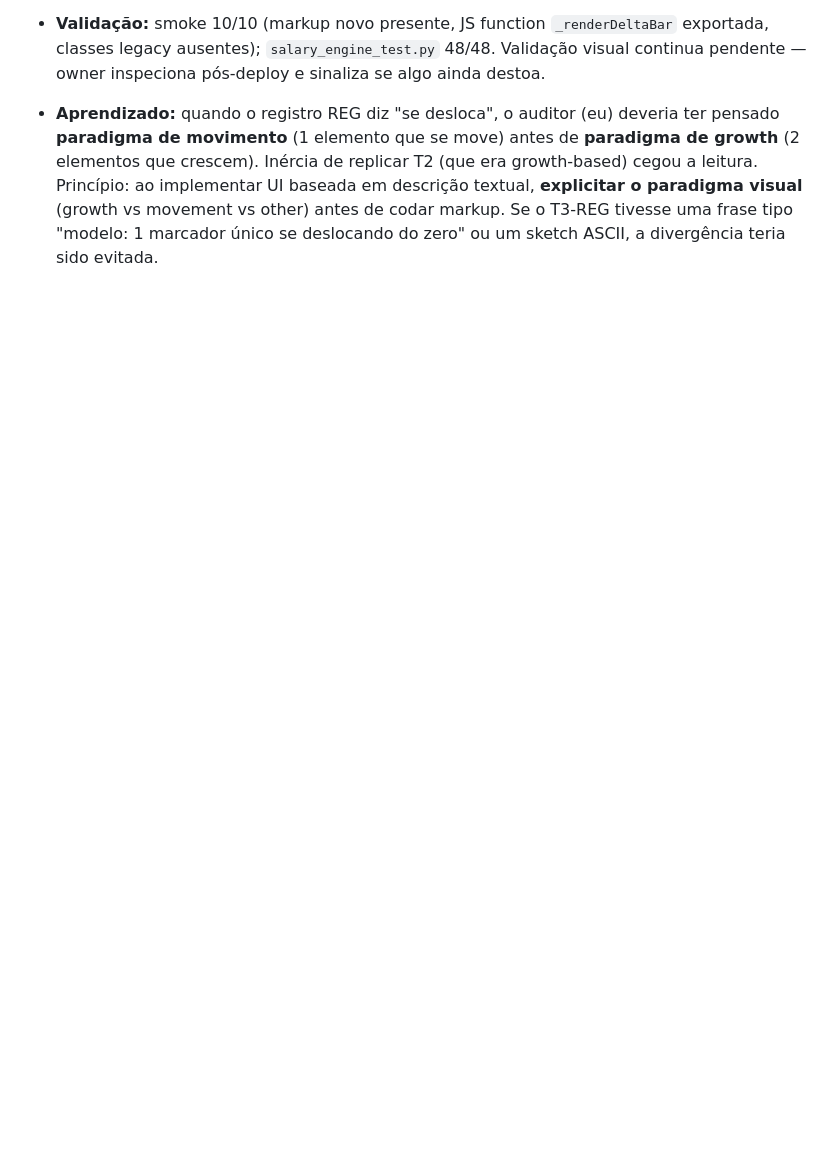
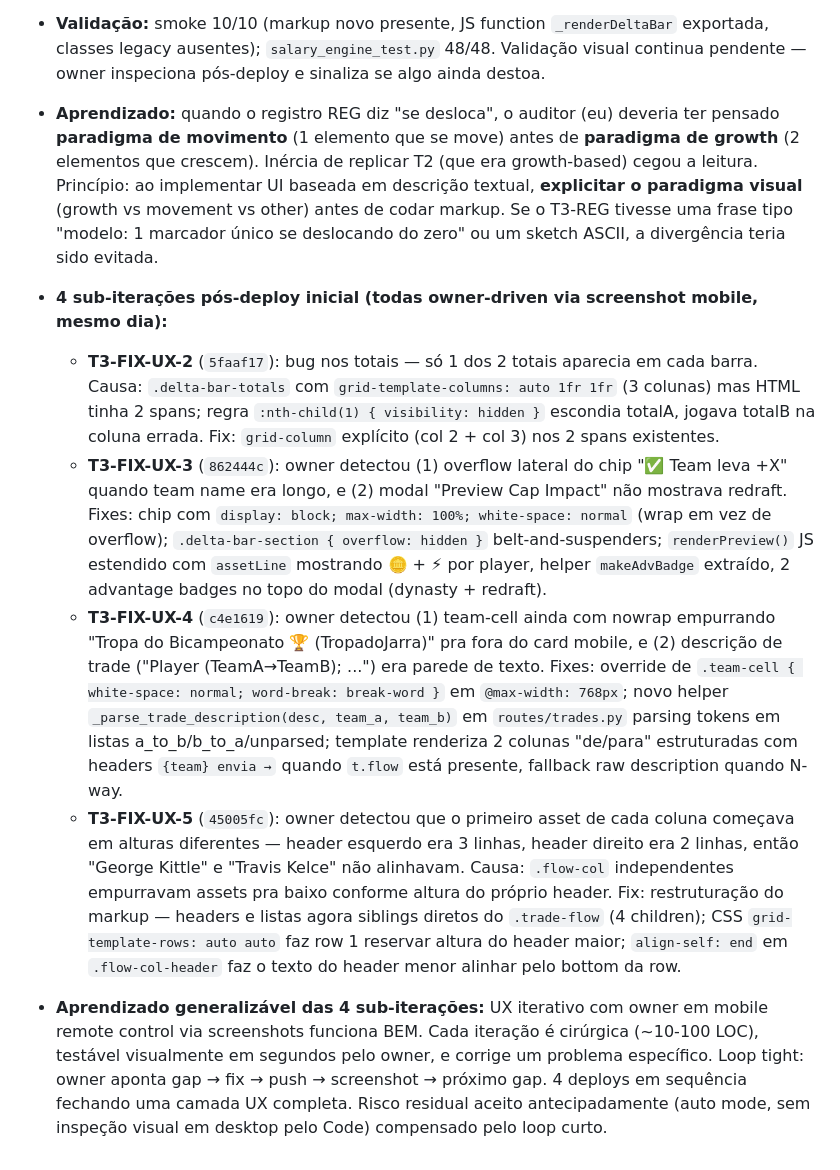
Before and after one commit to MellowBR/Dynasty_Fantasy_Manager, a Markdown page: manager_devplan.md, the part around the change. Drawn GitHub-style; blank space fills up the shorter version.

```diff
--- a/manager_devplan.md
+++ b/manager_devplan.md
@@ -1056,3 +1056,11 @@ Total fixo: 576px (team_detail sem actions) / 660px (roster com actions). col-na
 - **Validação:** smoke 10/10 (markup novo presente, JS function `_renderDeltaBar` exportada, classes legacy ausentes); `salary_engine_test.py` 48/48. Validação visual continua pendente — owner inspeciona pós-deploy e sinaliza se algo ainda destoa.
 
 - **Aprendizado:** quando o registro REG diz "se desloca", o auditor (eu) deveria ter pensado **paradigma de movimento** (1 elemento que se move) antes de **paradigma de growth** (2 elementos que crescem). Inércia de replicar T2 (que era growth-based) cegou a leitura. Princípio: ao implementar UI baseada em descrição textual, **explicitar o paradigma visual** (growth vs movement vs other) antes de codar markup. Se o T3-REG tivesse uma frase tipo "modelo: 1 marcador único se deslocando do zero" ou um sketch ASCII, a divergência teria sido evitada.
+
+- **4 sub-iterações pós-deploy inicial (todas owner-driven via screenshot mobile, mesmo dia):**
+  - **T3-FIX-UX-2** (`5faaf17`): bug nos totais — só 1 dos 2 totais aparecia em cada barra. Causa: `.delta-bar-totals` com `grid-template-columns: auto 1fr 1fr` (3 colunas) mas HTML tinha 2 spans; regra `:nth-child(1) { visibility: hidden }` escondia totalA, jogava totalB na coluna errada. Fix: `grid-column` explícito (col 2 + col 3) nos 2 spans existentes.
+  - **T3-FIX-UX-3** (`862444c`): owner detectou (1) overflow lateral do chip "✅ Team leva +X" quando team name era longo, e (2) modal "Preview Cap Impact" não mostrava redraft. Fixes: chip com `display: block; max-width: 100%; white-space: normal` (wrap em vez de overflow); `.delta-bar-section { overflow: hidden }` belt-and-suspenders; `renderPreview()` JS estendido com `assetLine` mostrando 🪙 + ⚡ por player, helper `makeAdvBadge` extraído, 2 advantage badges no topo do modal (dynasty + redraft).
+  - **T3-FIX-UX-4** (`c4e1619`): owner detectou (1) team-cell ainda com nowrap empurrando "Tropa do Bicampeonato 🏆 (TropadoJarra)" pra fora do card mobile, e (2) descrição de trade ("Player (TeamA→TeamB); ...") era parede de texto. Fixes: override de `.team-cell { white-space: normal; word-break: break-word }` em `@max-width: 768px`; novo helper `_parse_trade_description(desc, team_a, team_b)` em `routes/trades.py` parsing tokens em listas a_to_b/b_to_a/unparsed; template renderiza 2 colunas "de/para" estruturadas com headers `{team} envia →` quando `t.flow` está presente, fallback raw description quando N-way.
+  - **T3-FIX-UX-5** (`45005fc`): owner detectou que o primeiro asset de cada coluna começava em alturas diferentes — header esquerdo era 3 linhas, header direito era 2 linhas, então "George Kittle" e "Travis Kelce" não alinhavam. Causa: `.flow-col` independentes empurravam assets pra baixo conforme altura do próprio header. Fix: restruturação do markup — headers e listas agora siblings diretos do `.trade-flow` (4 children); CSS `grid-template-rows: auto auto` faz row 1 reservar altura do header maior; `align-self: end` em `.flow-col-header` faz o texto do header menor alinhar pelo bottom da row.
+
+- **Aprendizado generalizável das 4 sub-iterações:** UX iterativo com owner em mobile remote control via screenshots funciona BEM. Cada iteração é cirúrgica (~10-100 LOC), testável visualmente em segundos pelo owner, e corrige um problema específico. Loop tight: owner aponta gap → fix → push → screenshot → próximo gap. 4 deploys em sequência fechando uma camada UX completa. Risco residual aceito antecipadamente (auto mode, sem inspeção visual em desktop pelo Code) compensado pelo loop curto.
```
Also changed, not shown: handoff_code_manager_28_04_2026.md (added, +76 -0 lines), improvements.md (+1 -1 lines).
